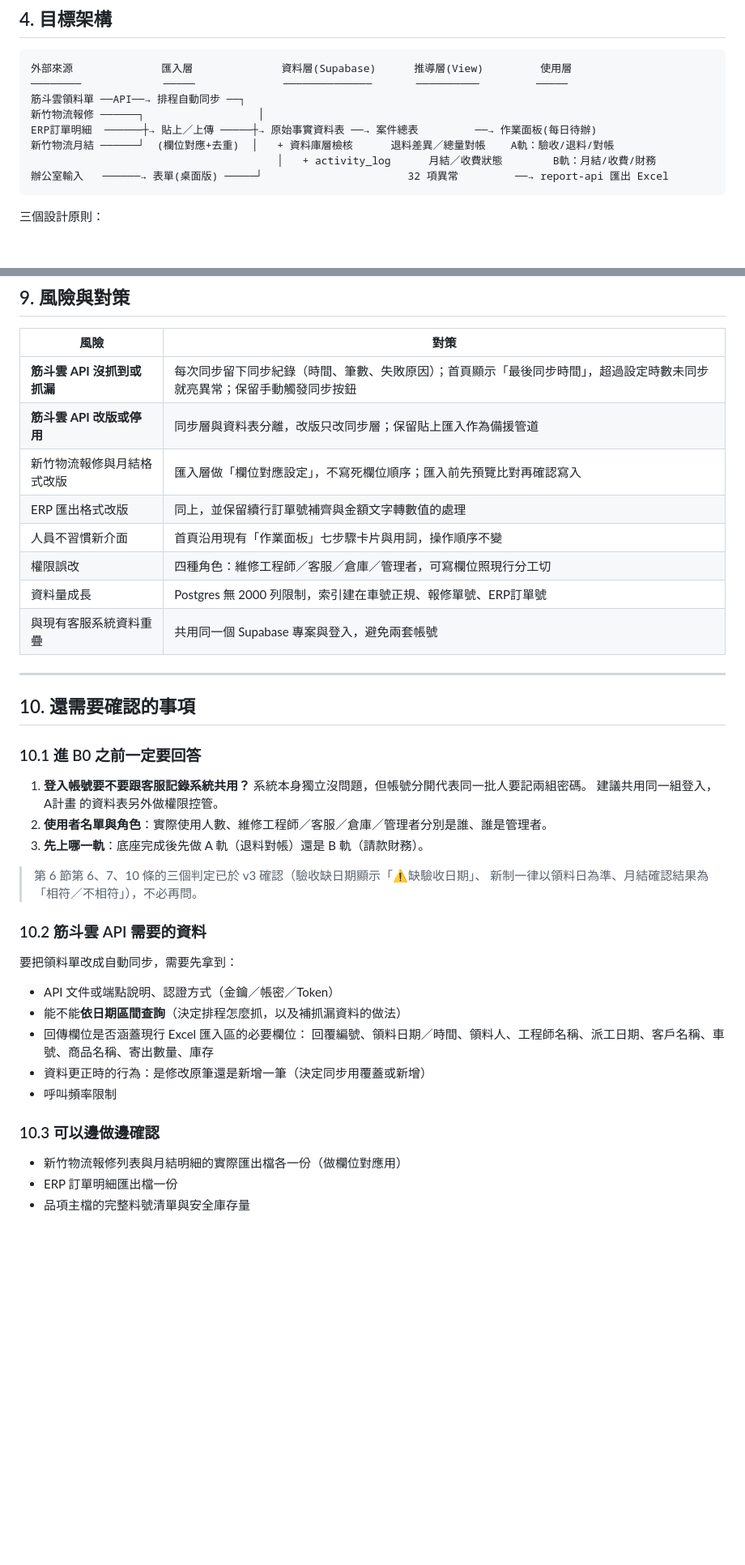
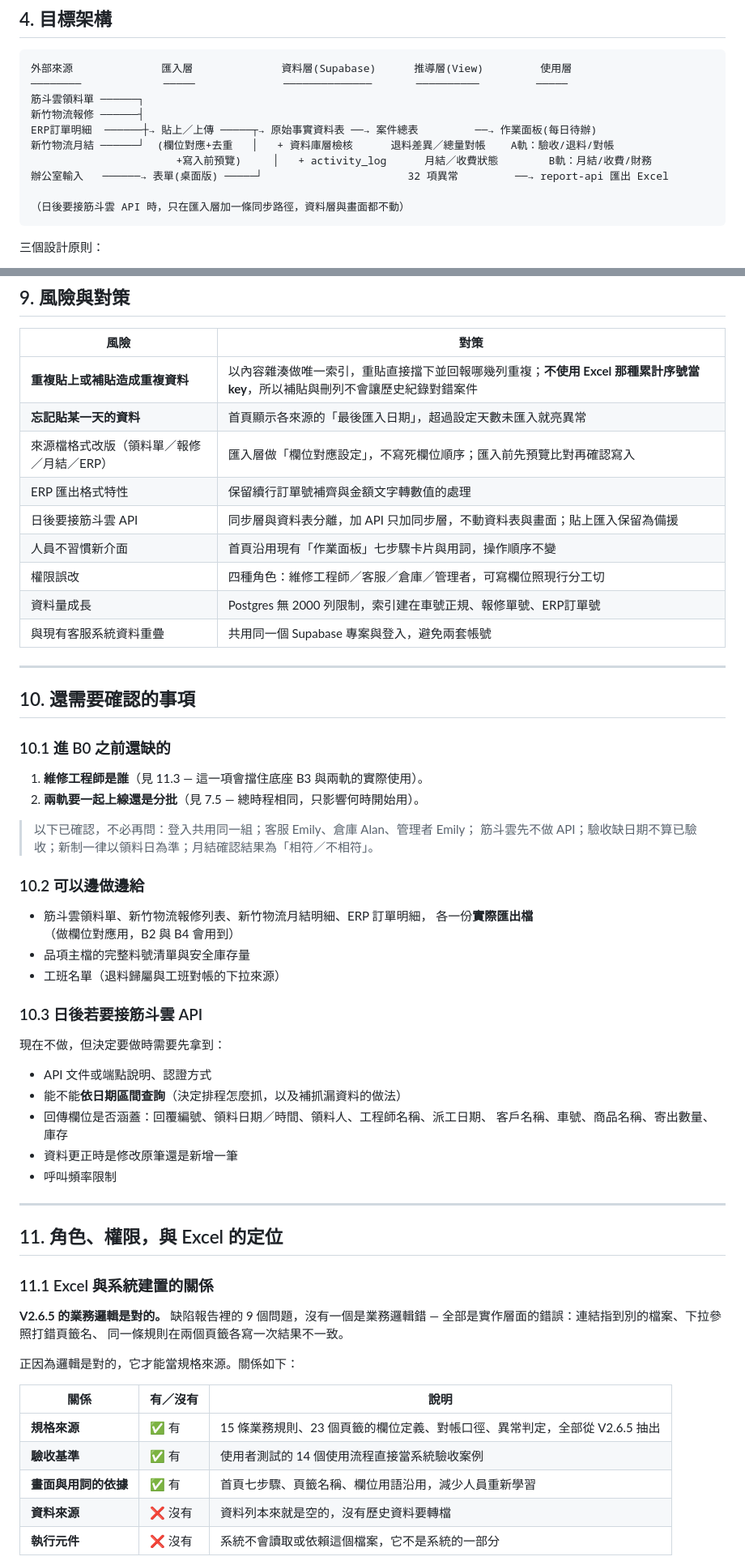
Before and after one commit to emily625-ai/repair-form, a Markdown page: docs/workflow/A_PLAN_SYSTEM_PLAN.md, 2 parts joined by grey strips. Shown at 81% size. Drawn GitHub-style; blank space fills up the shorter version.

````diff
--- a/docs/workflow/A_PLAN_SYSTEM_PLAN.md
+++ b/docs/workflow/A_PLAN_SYSTEM_PLAN.md
@@ -148,12 +151,14 @@
 ```
 外部來源              匯入層              資料層(Supabase)      推導層(View)         使用層
 ────────             ─────              ──────────────       ──────────         ─────
-筋斗雲領料單 ──API──→ 排程自動同步 ──┐
-新竹物流報修 ──────┐                  │
-ERP訂單明細  ──────┼→ 貼上／上傳 ─────┼→ 原始事實資料表 ──→ 案件總表         ──→ 作業面板(每日待辦)
-新竹物流月結 ──────┘  (欄位對應+去重)  │   + 資料庫層檢核      退料差異／總量對帳    A軌：驗收/退料/對帳
-                                       │   + activity_log      月結／收費狀態        B軌：月結/收費/財務
+筋斗雲領料單 ──────┐
+新竹物流報修 ──────┤
+ERP訂單明細  ──────┼→ 貼上／上傳 ─────┬→ 原始事實資料表 ──→ 案件總表         ──→ 作業面板(每日待辦)
+新竹物流月結 ──────┘  (欄位對應+去重   │   + 資料庫層檢核      退料差異／總量對帳    A軌：驗收/退料/對帳
+                       +寫入前預覽)     │   + activity_log      月結／收費狀態        B軌：月結/收費/財務
 辦公室輸入   ──────→ 表單(桌面版) ─────┘                       32 項異常         ──→ report-api 匯出 Excel
+
+（日後要接筋斗雲 API 時，只在匯入層加一條同步路徑，資料層與畫面都不動）
 ```
 
 三個設計原則：
@@ -326,10 +343,11 @@ v1、v2 規劃的是「Excel 與系統雙軌並行一個月、比對數字一致
 
 | 風險 | 對策 |
 | --- | --- |
-| **筋斗雲 API 沒抓到或抓漏** | 每次同步留下同步紀錄（時間、筆數、失敗原因）；首頁顯示「最後同步時間」，超過設定時數未同步就亮異常；保留手動觸發同步按鈕 |
-| **筋斗雲 API 改版或停用** | 同步層與資料表分離，改版只改同步層；保留貼上匯入作為備援管道 |
-| 新竹物流報修與月結格式改版 | 匯入層做「欄位對應設定」，不寫死欄位順序；匯入前先預覽比對再確認寫入 |
-| ERP 匯出格式改版 | 同上，並保留續行訂單號補齊與金額文字轉數值的處理 |
+| **重複貼上或補貼造成重複資料** | 以內容雜湊做唯一索引，重貼直接擋下並回報哪幾列重複；**不使用 Excel 那種累計序號當 key**，所以補貼與刪列不會讓歷史紀錄對錯案件 |
+| **忘記貼某一天的資料** | 首頁顯示各來源的「最後匯入日期」，超過設定天數未匯入就亮異常 |
+| 來源檔格式改版（領料單／報修／月結／ERP） | 匯入層做「欄位對應設定」，不寫死欄位順序；匯入前先預覽比對再確認寫入 |
+| ERP 匯出格式特性 | 保留續行訂單號補齊與金額文字轉數值的處理 |
+| 日後要接筋斗雲 API | 同步層與資料表分離，加 API 只加同步層，不動資料表與畫面；貼上匯入保留為備援 |
 | 人員不習慣新介面 | 首頁沿用現有「作業面板」七步驟卡片與用詞，操作順序不變 |
 | 權限誤改 | 四種角色：維修工程師／客服／倉庫／管理者，可寫欄位照現行分工切 |
 | 資料量成長 | Postgres 無 2000 列限制，索引建在車號正規、報修單號、ERP訂單號 |
@@ -339,30 +357,49 @@ v1、v2 規劃的是「Excel 與系統雙軌並行一個月、比對數字一致
 
 ## 10. 還需要確認的事項
 
-### 10.1 進 B0 之前一定要回答
+### 10.1 進 B0 之前還缺的
 
-1. **登入帳號要不要跟客服記錄系統共用？**
-   系統本身獨立沒問題，但帳號分開代表同一批人要記兩組密碼。
-   建議共用同一組登入，A計畫 的資料表另外做權限控管。
-2. **使用者名單與角色**：實際使用人數、維修工程師／客服／倉庫／管理者分別是誰、誰是管理者。
-3. **先上哪一軌**：底座完成後先做 A 軌（退料對帳）還是 B 軌（請款財務）。
+1. **維修工程師是誰**（見 11.3 — 這一項會擋住底座 B3 與兩軌的實際使用）。
+2. **兩軌要一起上線還是分批**（見 7.5 — 總時程相同，只影響何時開始用）。
 
-> 第 6 節第 6、7、10 條的三個判定已於 v3 確認（驗收缺日期顯示「⚠缺驗收日期」、
-> 新制一律以領料日為準、月結確認結果為「相符／不相符」），不必再問。
+> 以下已確認，不必再問：登入共用同一組；客服 Emily、倉庫 Alan、管理者 Emily；
+> 筋斗雲先不做 API；驗收缺日期不算已驗收；新制一律以領料日為準；月結確認結果為「相符／不相符」。
 
-### 10.2 筋斗雲 API 需要的資料
+### 10.2 可以邊做邊給
 
-要把領料單改成自動同步，需要先拿到：
+- 筋斗雲領料單、新竹物流報修列表、新竹物流月結明細、ERP 訂單明細，
+  各一份**實際匯出檔**（做欄位對應用，B2 與 B4 會用到）
+- 品項主檔的完整料號清單與安全庫存量
+- 工班名單（退料歸屬與工班對帳的下拉來源）
 
-- API 文件或端點說明、認證方式（金鑰／帳密／Token）
+### 10.3 日後若要接筋斗雲 API
+
+現在不做，但決定要做時需要先拿到：
+
+- API 文件或端點說明、認證方式
 - 能不能**依日期區間查詢**（決定排程怎麼抓，以及補抓漏資料的做法）
-- 回傳欄位是否涵蓋現行 Excel 匯入區的必要欄位：
-  回覆編號、領料日期／時間、領料人、工程師名稱、派工日期、客戶名稱、車號、商品名稱、寄出數量、庫存
-- 資料更正時的行為：是修改原筆還是新增一筆（決定同步用覆蓋或新增）
+- 回傳欄位是否涵蓋：回覆編號、領料日期／時間、領料人、工程師名稱、派工日期、
+  客戶名稱、車號、商品名稱、寄出數量、庫存
+- 資料更正時是修改原筆還是新增一筆
 - 呼叫頻率限制
 
-### 10.3 可以邊做邊確認
+---
 
-- 新竹物流報修列表與月結明細的實際匯出檔各一份（做欄位對應用）
-- ERP 訂單明細匯出檔一份
-- 品項主檔的完整料號清單與安全庫存量
+## 11. 角色、權限，與 Excel 的定位
+
+### 11.1 Excel 與系統建置的關係
+
+**V2.6.5 的業務邏輯是對的。** 缺陷報告裡的 9 個問題，沒有一個是業務邏輯錯 —
+全部是實作層面的錯誤：連結指到別的檔案、下拉參照打錯頁籤名、
+同一條規則在兩個頁籤各寫一次結果不一致。
+
+正因為邏輯是對的，它才能當規格來源。關係如下：
+
+| 關係 | 有／沒有 | 說明 |
+| --- | --- | --- |
+| **規格來源** | ✅ 有 | 15 條業務規則、23 個頁籤的欄位定義、對帳口徑、異常判定，全部從 V2.6.5 抽出 |
+| **驗收基準** | ✅ 有 | 使用者測試的 14 個使用流程直接當系統驗收案例 |
+| **畫面與用詞的依據** | ✅ 有 | 首頁七步驟、頁籤名稱、欄位用語沿用，減少人員重新學習 |
+| **資料來源** | ❌ 沒有 | 資料列本來就是空的，沒有歷史資料要轉檔 |
+| **執行元件** | ❌ 沒有 | 系統不會讀取或依賴這個檔案，它不是系統的一部分 |
+
````
Also changed, not shown: other parts of docs/workflow/A_PLAN_SYSTEM_PLAN.md (+62 -11 lines).
